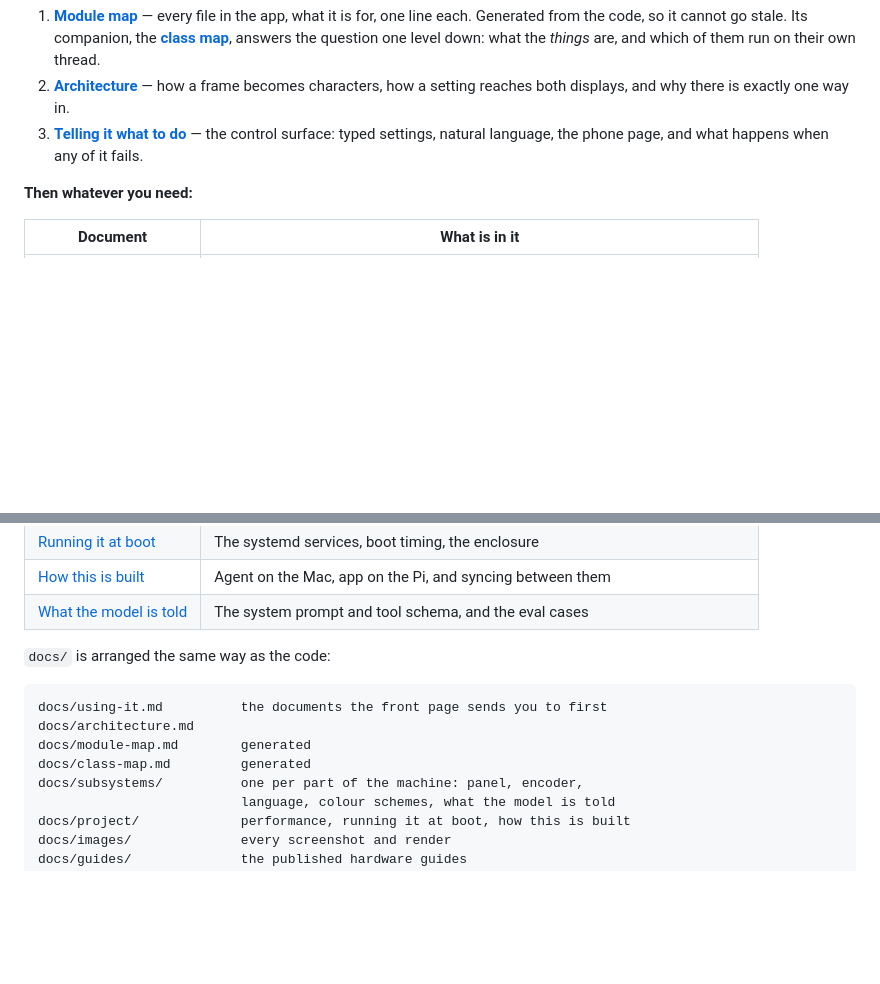
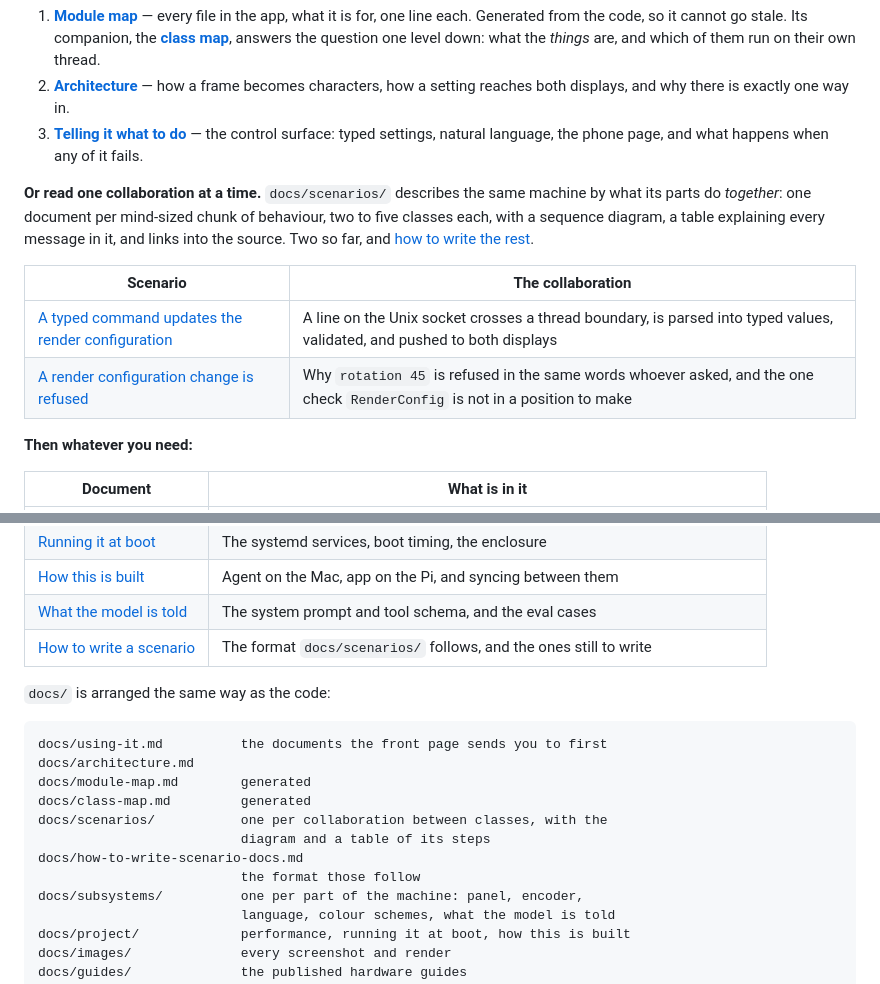
Before and after one commit to replicant1/AsciiArt-Pi, a Markdown page: README.md, 2 parts joined by grey strips. Rendered like a GitHub page; blank space fills up the shorter version.

Commit message:
docs: the front page points at the scenarios
They existed but nothing linked to them, so the only way to reach either was to
browse the directory. Three additions: a block after the "start here" list
saying what a scenario is and listing the two, a row in the table for the
authoring guide, and both in the docs/ tree.

Placed after the three documents that explain the machine and before the
reference table, because that is where the choice actually is - by subject, or
by collaboration. The framing says so: the same machine described by what its
parts do together.

README.md is 198 lines, still a front page.

Co-Authored-By: Claude Opus 5 (1M context) <noreply@anthropic.com>

```diff
--- a/README.md
+++ b/README.md
@@ -86,6 +86,17 @@ was not.
    settings, natural language, the phone page, and what happens when any of it
    fails.
 
+**Or read one collaboration at a time.** `docs/scenarios/` describes the same
+machine by what its parts do *together*: one document per mind-sized chunk of
+behaviour, two to five classes each, with a sequence diagram, a table
+explaining every message in it, and links into the source. Two so far, and
+[how to write the rest](docs/how-to-write-scenario-docs.md).
+
+| Scenario | The collaboration |
+|---|---|
+| [A typed command updates the render configuration](docs/scenarios/a-typed-command-updates-the-render-configuration.md) | A line on the Unix socket crosses a thread boundary, is parsed into typed values, validated, and pushed to both displays |
+| [A render configuration change is refused](docs/scenarios/a-render-configuration-change-is-refused.md) | Why `rotation 45` is refused in the same words whoever asked, and the one check `RenderConfig` is not in a position to make |
+
 **Then whatever you need:**
 
 | Document | What is in it |
@@ -102,6 +113,7 @@ was not.
 | [Running it at boot](docs/project/deployment.md) | The systemd services, boot timing, the enclosure |
 | [How this is built](docs/project/workflow.md) | Agent on the Mac, app on the Pi, and syncing between them |
 | [What the model is told](docs/subsystems/what-the-model-is-told.md) | The system prompt and tool schema, and the eval cases |
+| [How to write a scenario](docs/how-to-write-scenario-docs.md) | The format `docs/scenarios/` follows, and the ones still to write |
 
 `docs/` is arranged the same way as the code:
 
@@ -110,6 +122,10 @@ docs/using-it.md          the documents the front page sends you to first
 docs/architecture.md
 docs/module-map.md        generated
 docs/class-map.md         generated
+docs/scenarios/           one per collaboration between classes, with the
+                          diagram and a table of its steps
+docs/how-to-write-scenario-docs.md
+                          the format those follow
 docs/subsystems/          one per part of the machine: panel, encoder,
                           language, colour schemes, what the model is told
 docs/project/             performance, running it at boot, how this is built
```
